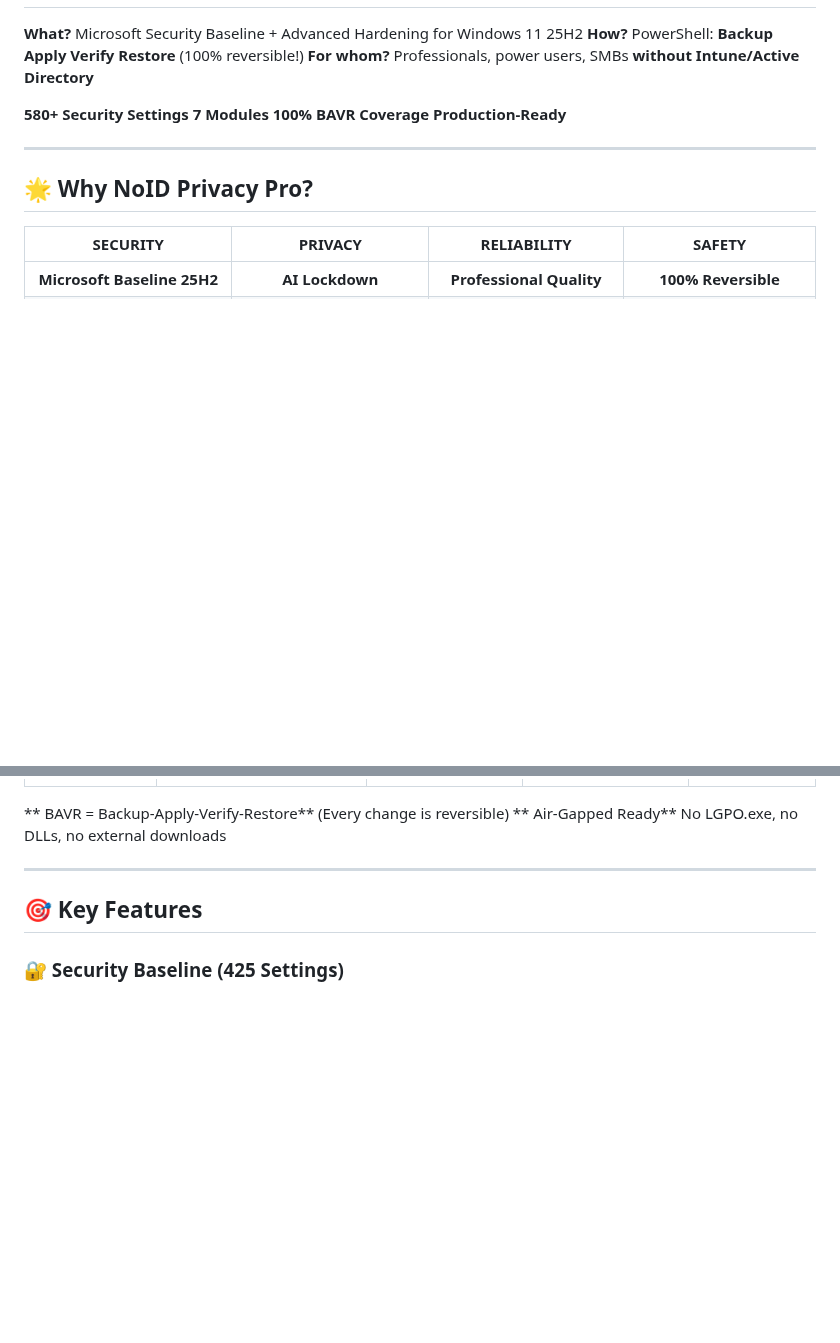
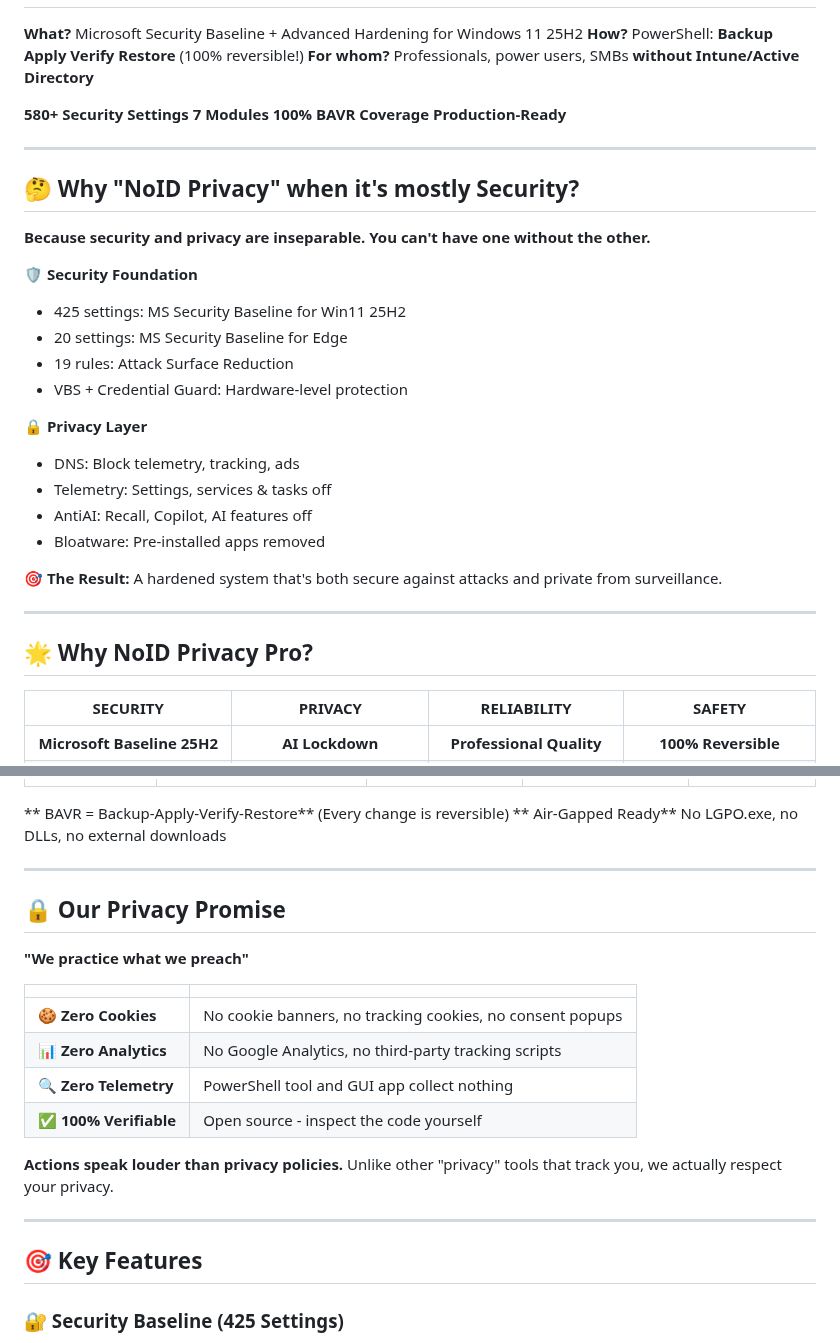
Before and after one commit to NexusOne23/noid-privacy, a Markdown page: README.md, 2 parts joined by grey strips. GitHub-like rendering; blank space fills up the shorter version.

Commit message:
Add 'Why NoID Privacy?' and 'Our Privacy Promise' sections
New sections added:
- 'Why NoID Privacy?' - Explains security/privacy connection
  - Security Foundation (425 settings, ASR, VBS)
  - Privacy Layer (DNS, Telemetry, AntiAI, Bloatware)
  - Clear value proposition

- 'Our Privacy Promise' - Unique selling point
  - Zero Cookies, Analytics, Telemetry
  - 100% Verifiable (open source)
  - Strong differentiation from competitors

Result: More compelling README with clear positioning

```diff
--- a/README.md
+++ b/README.md
@@ -90,6 +90,26 @@
 
 ---
 
+## 🤔 Why "NoID Privacy" when it's mostly Security?
+
+**Because security and privacy are inseparable. You can't have one without the other.**
+
+**🛡️ Security Foundation**
+- 425 settings: MS Security Baseline for Win11 25H2
+- 20 settings: MS Security Baseline for Edge
+- 19 rules: Attack Surface Reduction
+- VBS + Credential Guard: Hardware-level protection
+
+**🔒 Privacy Layer**
+- DNS: Block telemetry, tracking, ads
+- Telemetry: Settings, services & tasks off
+- AntiAI: Recall, Copilot, AI features off
+- Bloatware: Pre-installed apps removed
+
+**🎯 The Result:** A hardened system that's both secure against attacks and private from surveillance.
+
+---
+
 ## 🌟 Why NoID Privacy Pro?
 
 <div align="center">
@@ -122,6 +142,21 @@
 
 ** BAVR = Backup-Apply-Verify-Restore** (Every change is reversible)
 ** Air-Gapped Ready** No LGPO.exe, no DLLs, no external downloads
+
+---
+
+## 🔒 Our Privacy Promise
+
+**"We practice what we preach"**
+
+| | |
+|---|---|
+| 🍪 **Zero Cookies** | No cookie banners, no tracking cookies, no consent popups |
+| 📊 **Zero Analytics** | No Google Analytics, no third-party tracking scripts |
+| 🔍 **Zero Telemetry** | PowerShell tool and GUI app collect nothing |
+| ✅ **100% Verifiable** | Open source - inspect the code yourself |
+
+**Actions speak louder than privacy policies.** Unlike other "privacy" tools that track you, we actually respect your privacy.
 
 ---
 
```
